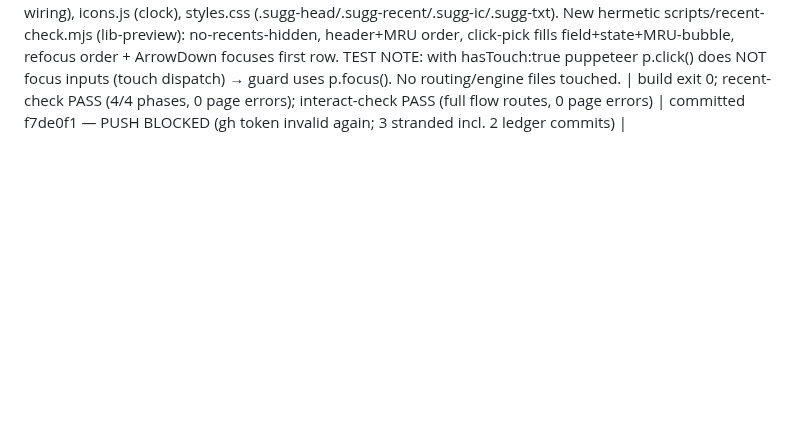
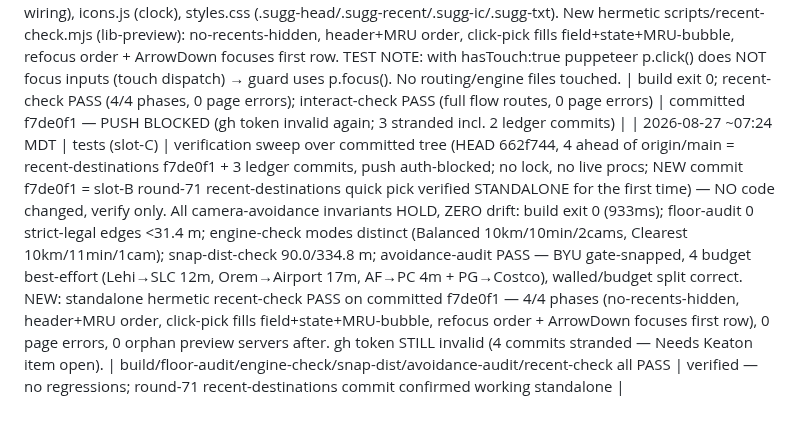
Before and after one commit to DeseretSaint/ghostway, a Markdown page: GHOSTWAY-LOOP.md, the part around the change. Drawn GitHub-style; blank space fills up the shorter version.

Commit message:
ledger: slot-C 07:24 sweep — f7de0f1 recent-destinations verified standalone, full battery PASS

```diff
--- a/GHOSTWAY-LOOP.md
+++ b/GHOSTWAY-LOOP.md
@@ -673,3 +673,4 @@ block on these — it queues and moves on.
 | 2026-08-27 ~07:20 MDT | tests (slot-C) | verification battery over clean committed tree (HEAD fa3ea15, 1 ahead = ledger-only; no lock, no live procs, :4173 free; reaped a stale slot-B round71 lock whose holder was provably dead — 0 ghostway/vite/puppeteer procs, working tree clean so the referenced ui.js/main.js edits were already committed) — NO code changed, verify only. All camera-avoidance invariants HOLD, ZERO drift from 07:12: build exit 0 (1.27s); floor-audit 0 strict-legal edges <31.4 m; engine-check modes distinct (Fastest/Balanced 10km/10min/2cams, Clearest 10km/11min/1cam); snap-dist-check 90.0/334.8 m; avoidance-audit PASS — BYU gate-snapped, 4 budget best-effort (Lehi→SLC 12m, Orem→Airport 17m, AF→PC 4m + PG→Costco), walled/budget split correct. LIVE routing probe (hermetic steps-check, spawns own preview): STEPS-SHEET PASS — banner tap opens 7-row maneuver list, current step highlighted, closes via button + Escape, ERRORS [], 0 orphan vite servers after. | build/floor-audit/engine-check/snap-dist/avoidance-audit/steps-check all PASS | verified — no regressions; live routing + tap-banner directions sheet confirmed working |
 | 2026-08-27 ~07:25 MDT | ops (slot-A, special task re-check #32) | LAZY-ENGINE SPECIAL TASK: premise stale, 32nd confirmation — 03e9224 confirmed ancestor of origin/main (git merge-base --is-ancestor), landed+pushed round 48; HEAD fa3ea15 is 1 ahead of origin/main c615e55 (ledger commit only), no lock; ALL routing files (main.js/config.js/map-view.js/router.js + engine-check/snap-dist-check scripts + engine/) CLEAN — NO uncommitted lazy-engine changeset exists to evaluate, build, or commit. Uncommitted src/icons.js/styles.css/ui.js + scripts/recent-check.mjs/.probe-recent.mjs are another slot's LIVE UI/test work (holder proc 4907 running) — out of SLOT-A mandate, left untouched. Re-verified current HEAD per task instructions WITHOUT rebuild (live holder): engine-check PASS (Balanced 10.0 km/10 min/2 cams, Clearest 10.0 km/11 min/1 cam, modes distinct); snap-dist-check PASS (onRoad 90.0 m / offRoad 334.8 m). gh auth INVALID again (cannot push the 1 stranded ledger commit — Needs Keaton). Ledger already marks the task TASK COMPLETE — DO NOT RE-DO. | git merge-base --is-ancestor 03e9224 origin/main = YES; rev-list 1/0; routing files git-status clean; engine-check PASS; snap-dist-check PASS | verified — no action needed; task remains complete |
 | 2026-08-27 ~07:20 MDT | ux (slot-B round 71) | **recent-destinations quick pick** (Maps parity): focusing an EMPTY endpoint field now surfaces a "Recent" panel — localStorage-backed MRU list (gw-recent, cap 5, dedup by name+coords) saved on every pick(); rows are clock-icon buttons that fill the field + auto-route like a search pick; typing replaces them with live photon results; empty history → panel stays hidden. ui.js (loadRecents/saveRecent/showRecents + focus wiring), icons.js (clock), styles.css (.sugg-head/.sugg-recent/.sugg-ic/.sugg-txt). New hermetic scripts/recent-check.mjs (lib-preview): no-recents-hidden, header+MRU order, click-pick fills field+state+MRU-bubble, refocus order + ArrowDown focuses first row. TEST NOTE: with hasTouch:true puppeteer p.click() does NOT focus inputs (touch dispatch) → guard uses p.focus(). No routing/engine files touched. | build exit 0; recent-check PASS (4/4 phases, 0 page errors); interact-check PASS (full flow routes, 0 page errors) | committed f7de0f1 — PUSH BLOCKED (gh token invalid again; 3 stranded incl. 2 ledger commits) |
+| 2026-08-27 ~07:24 MDT | tests (slot-C) | verification sweep over committed tree (HEAD 662f744, 4 ahead of origin/main = recent-destinations f7de0f1 + 3 ledger commits, push auth-blocked; no lock, no live procs; NEW commit f7de0f1 = slot-B round-71 recent-destinations quick pick verified STANDALONE for the first time) — NO code changed, verify only. All camera-avoidance invariants HOLD, ZERO drift: build exit 0 (933ms); floor-audit 0 strict-legal edges <31.4 m; engine-check modes distinct (Balanced 10km/10min/2cams, Clearest 10km/11min/1cam); snap-dist-check 90.0/334.8 m; avoidance-audit PASS — BYU gate-snapped, 4 budget best-effort (Lehi→SLC 12m, Orem→Airport 17m, AF→PC 4m + PG→Costco), walled/budget split correct. NEW: standalone hermetic recent-check PASS on committed f7de0f1 — 4/4 phases (no-recents-hidden, header+MRU order, click-pick fills field+state+MRU-bubble, refocus order + ArrowDown focuses first row), 0 page errors, 0 orphan preview servers after. gh token STILL invalid (4 commits stranded — Needs Keaton item open). | build/floor-audit/engine-check/snap-dist/avoidance-audit/recent-check all PASS | verified — no regressions; round-71 recent-destinations commit confirmed working standalone |
```
